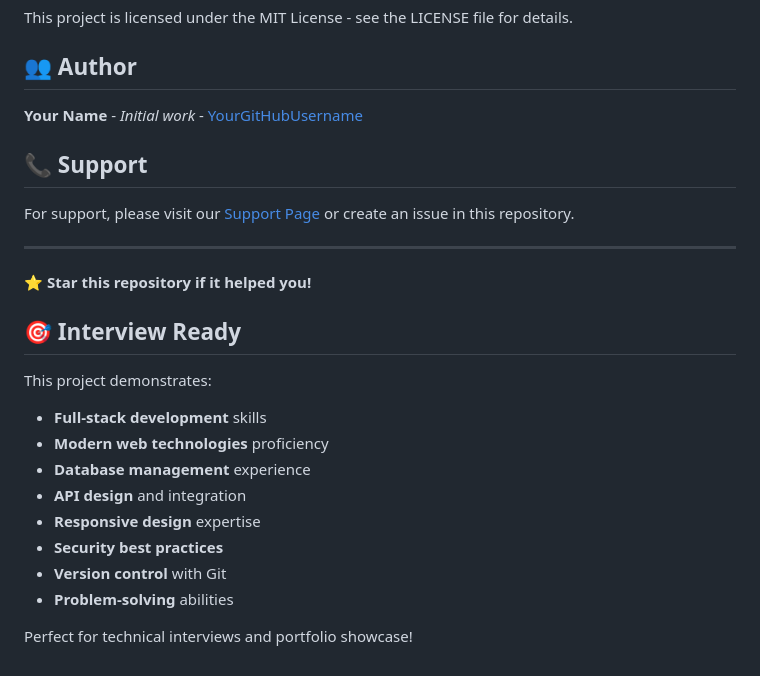
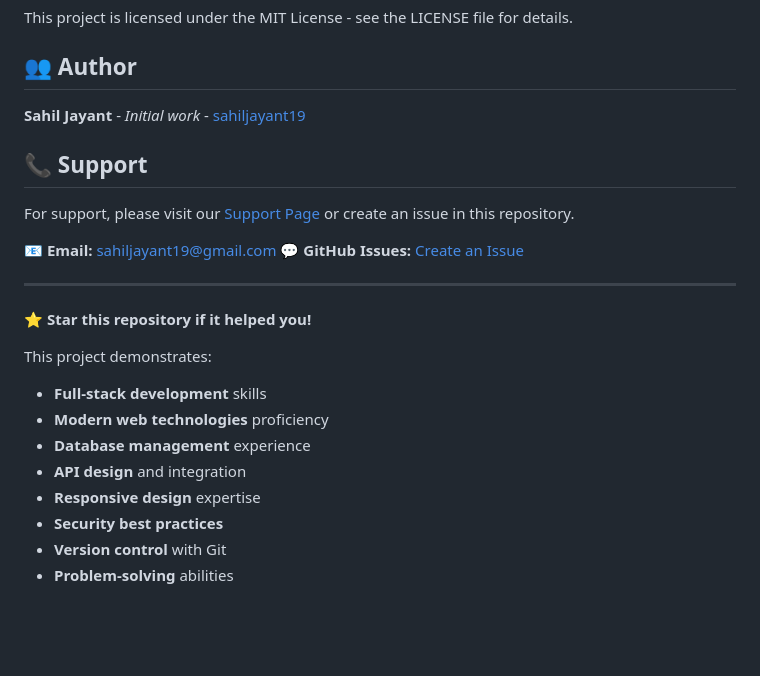
Before and after one commit to sahiljayant19/Eventify-Platform, a Markdown page: README.md, the part around the change. Rendered like a GitHub page; blank space fills up the shorter version.

Commit message:
Changed something in README.md

```diff
--- a/README.md
+++ b/README.md
@@ -134,17 +134,18 @@ This project is licensed under the MIT License - see the LICENSE file for detail
 
 ## 👥 Author
 
-**Your Name** - *Initial work* - [YourGitHubUsername](https://github.com/YourGitHubUsername)
+**Sahil Jayant** - *Initial work* - [sahiljayant19](https://github.com/sahiljayant19)
 
 ## 📞 Support
 
-For support, please visit our [Support Page](https://your-domain.com/support.html) or create an issue in this repository.
+For support, please visit our [Support Page](support.html) or create an issue in this repository.
+
+📧 **Email:** sahiljayant19@gmail.com
+💬 **GitHub Issues:** [Create an Issue](https://github.com/sahiljayant19/Eventify-Platform/issues)
 
 ---
 
 ⭐ **Star this repository if it helped you!**
-
-## 🎯 Interview Ready
 
 This project demonstrates:
 - **Full-stack development** skills
@@ -155,5 +156,3 @@ This project demonstrates:
 - **Security best practices**
 - **Version control** with Git
 - **Problem-solving** abilities
-
-Perfect for technical interviews and portfolio showcase!
```
